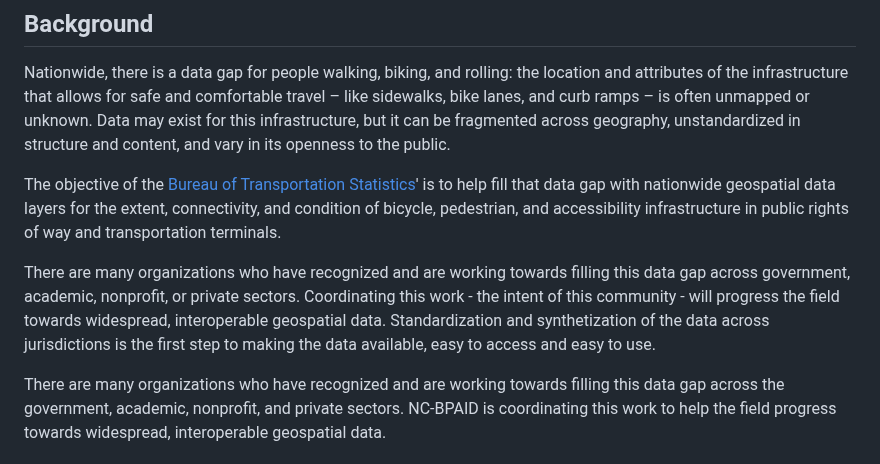
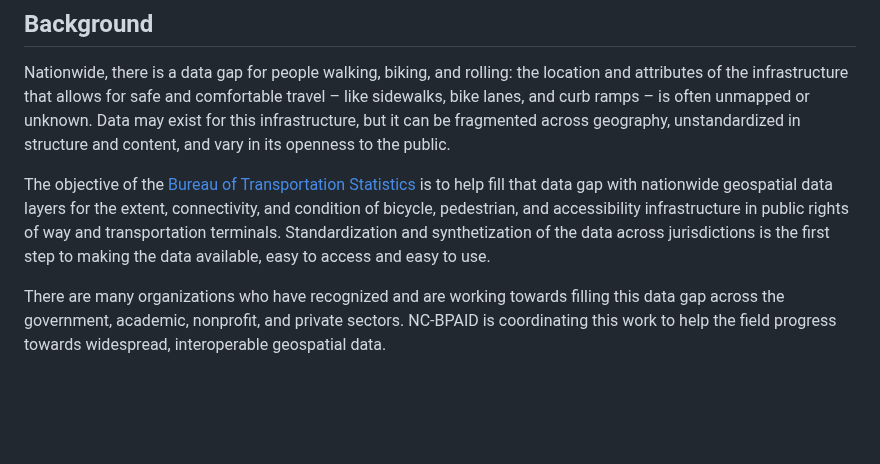
Before and after one commit to dotbts/BPA, a Markdown page: README.md, the part around the change. Drawn GitHub-style; blank space fills up the shorter version.

Commit message:
Update README.md
Signed-off-by: Allison Liu <allison.liu@dot.gov>

```diff
--- a/README.md
+++ b/README.md
@@ -27,9 +27,7 @@ You can find information about all previous meetings, including agendas and slid
 ## Background
 Nationwide, there is a data gap for people walking, biking, and rolling: the location and attributes of the infrastructure that allows for safe and comfortable travel – like sidewalks, bike lanes, and curb ramps – is often unmapped or unknown. Data may exist for this infrastructure, but it can be fragmented across geography, unstandardized in structure and content, and vary in its openness to the public.
 
-The objective of the [Bureau of Transportation Statistics](https://www.bts.gov/)' is to help fill that data gap with nationwide geospatial data layers for the extent, connectivity, and condition of bicycle, pedestrian, and accessibility infrastructure in public rights of way and transportation terminals.
-
-There are many organizations who have recognized and are working towards filling this data gap across government, academic, nonprofit, or private sectors. Coordinating this work - the intent of this community - will progress the field towards widespread, interoperable geospatial data. Standardization and synthetization of the data across jurisdictions is the first step to making the data available, easy to access and easy to use.
+The objective of the [Bureau of Transportation Statistics](https://www.bts.gov/) is to help fill that data gap with nationwide geospatial data layers for the extent, connectivity, and condition of bicycle, pedestrian, and accessibility infrastructure in public rights of way and transportation terminals. Standardization and synthetization of the data across jurisdictions is the first step to making the data available, easy to access and easy to use.
 
 There are many organizations who have recognized and are working towards filling this data gap across the government, academic, nonprofit, and private sectors. NC-BPAID is coordinating this work to help the field progress towards widespread, interoperable geospatial data.
 
```
